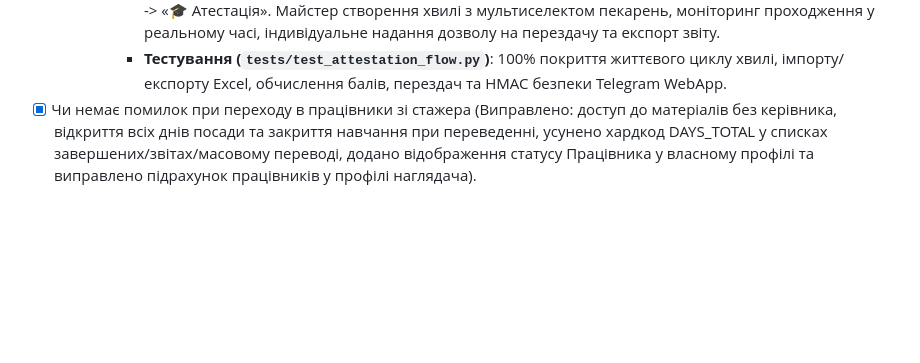
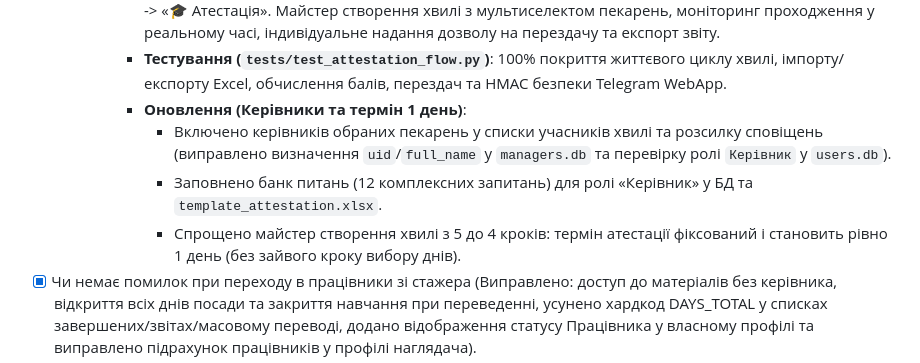
Before and after one commit to W1nSoU/Bulka_Edu, a Markdown page: docs/changes/MainChange.md, the part around the change. Drawn GitHub-style; blank space fills up the shorter version.

Commit message:
docs: document attestation manager notifications and 1-day duration update

```diff
--- a/docs/changes/MainChange.md
+++ b/docs/changes/MainChange.md
@@ -103,6 +103,10 @@
             - **Фонові воркери (`bot/services/attestation_worker.py`)**: Хвильова розсилка запрошень з кнопкою запуску Mini App (партії по 40 осіб із затримками) та інтелектуальні нагадування за 72 год, 24 год та 6 год до завершення у дозволені робочі години (09:00–19:00).
             - **Меню адміністратора (`bot/menus/attestation.py`)**: Панель керування хвилями у розділі «Розсилки» -> «🎓 Атестація». Майстер створення хвилі з мультиселектом пекарень, моніторинг проходження у реальному часі, індивідуальне надання дозволу на перездачу та експорт звіту.
             - **Тестування (`tests/test_attestation_flow.py`)**: 100% покриття життєвого циклу хвилі, імпорту/експорту Excel, обчислення балів, перездач та HMAC безпеки Telegram WebApp.
+            - **Оновлення (Керівники та термін 1 день)**:
+                - Включено керівників обраних пекарень у списки учасників хвилі та розсилку сповіщень (виправлено визначення `uid`/`full_name` у `managers.db` та перевірку ролі `Керівник` у `users.db`).
+                - Заповнено банк питань (12 комплексних запитань) для ролі «Керівник» у БД та `template_attestation.xlsx`.
+                - Спрощено майстер створення хвилі з 5 до 4 кроків: термін атестації фіксований і становить рівно 1 день (без зайвого кроку вибору днів).
 
 - [x] Чи немає помилок при переходу в працівники зі стажера (Виправлено: доступ до матеріалів без керівника, відкриття всіх днів посади та закриття навчання при переведенні, усунено хардкод DAYS_TOTAL у списках завершених/звітах/масовому переводі, додано відображення статусу Працівника у власному профілі та виправлено підрахунок працівників у профілі наглядача).
 - [x] Проблеми з кешем чи є (Виправлено: розсинхронізацію in-memory кешу user_progress, додано sync_user_progress_cache, автоматичне оновлення кешу при зміні статусу/прогресу/ролі, актуалізацію кешу при вході в меню, дні та профіль).
```
